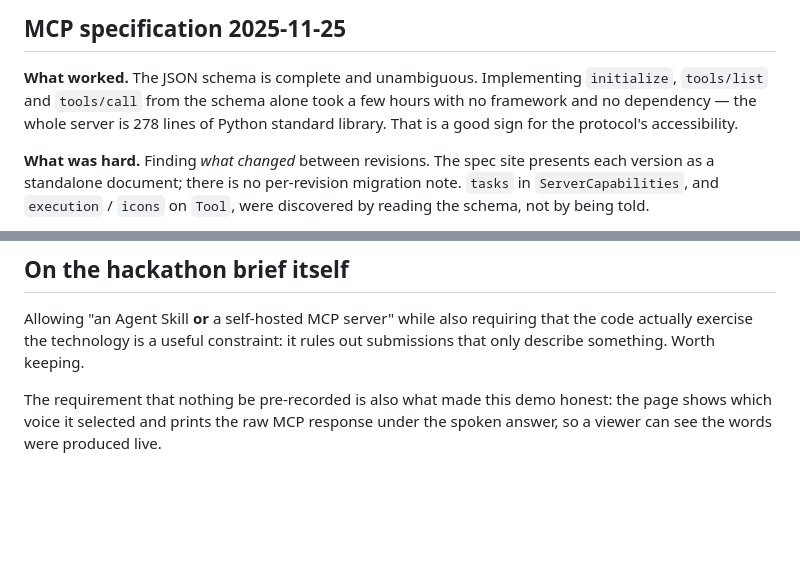
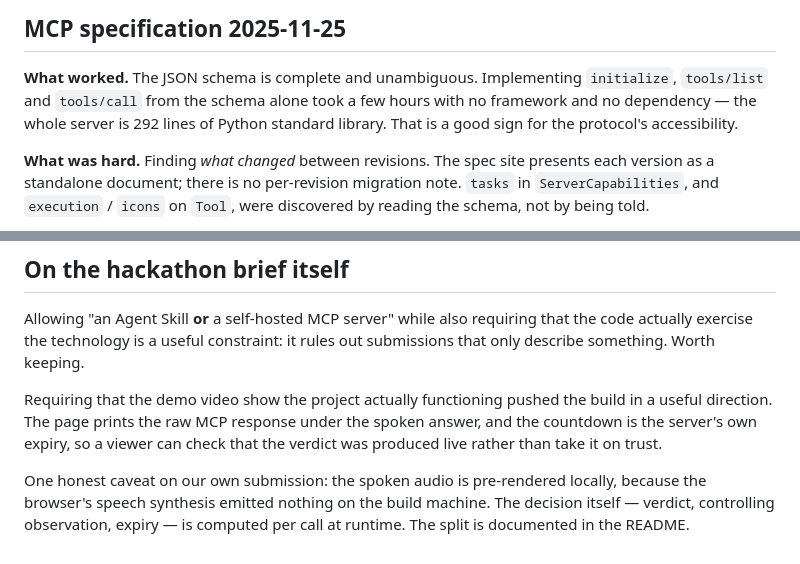
Before and after one commit to Faouzi122/perishable-verdict-mcp, a Markdown page: PRODUCT_FEEDBACK.md, 2 parts joined by grey strips. GitHub-like rendering; blank space fills up the shorter version.

Commit message:
docs: correct two inaccurate statements in the product feedback
The file said the server was 278 lines; it is 292. And it claimed the
brief required that nothing be pre-recorded, which appears nowhere in
the rules - and would contradict this submission, whose spoken audio is
pre-rendered. Replaced with what the rules actually ask (the video must
show the project functioning) and an explicit caveat about our own
pre-rendered voice, pointing at the README for the live/pre-rendered
split.

```diff
--- a/PRODUCT_FEEDBACK.md
+++ b/PRODUCT_FEEDBACK.md
@@ -7,7 +7,7 @@ point names what was measured, so it can be checked rather than believed.
 
 **What worked.** The JSON schema is complete and unambiguous. Implementing
 `initialize`, `tools/list` and `tools/call` from the schema alone took a few
-hours with no framework and no dependency — the whole server is 278 lines of
+hours with no framework and no dependency — the whole server is 292 lines of
 Python standard library. That is a good sign for the protocol's accessibility.
 
 **What was hard.** Finding *what changed* between revisions. The spec site
@@ -59,6 +59,12 @@ Allowing "an Agent Skill **or** a self-hosted MCP server" while also requiring
 that the code actually exercise the technology is a useful constraint: it rules
 out submissions that only describe something. Worth keeping.
 
-The requirement that nothing be pre-recorded is also what made this demo
-honest: the page shows which voice it selected and prints the raw MCP response
-under the spoken answer, so a viewer can see the words were produced live.
+Requiring that the demo video show the project actually functioning pushed the
+build in a useful direction. The page prints the raw MCP response under the
+spoken answer, and the countdown is the server's own expiry, so a viewer can
+check that the verdict was produced live rather than take it on trust.
+
+One honest caveat on our own submission: the spoken audio is pre-rendered
+locally, because the browser's speech synthesis emitted nothing on the build
+machine. The decision itself — verdict, controlling observation, expiry — is
+computed per call at runtime. The split is documented in the README.
```
